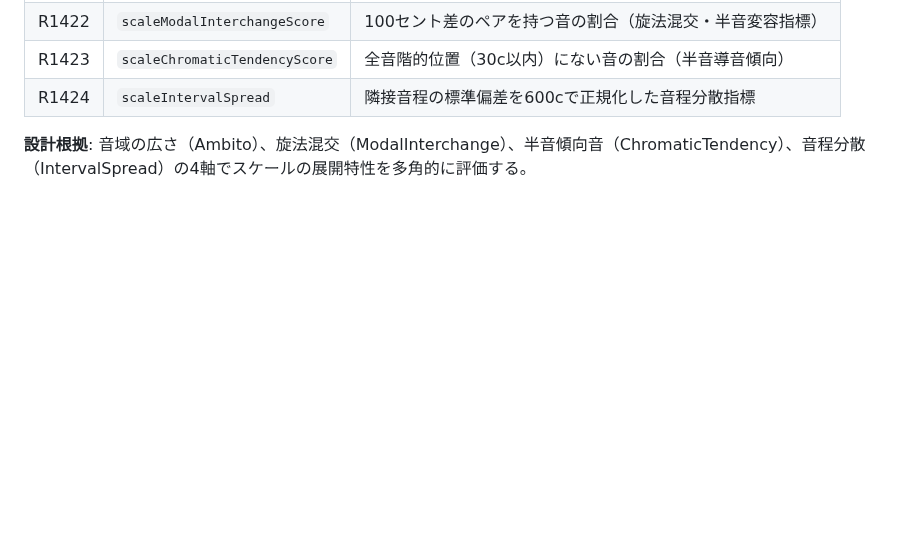
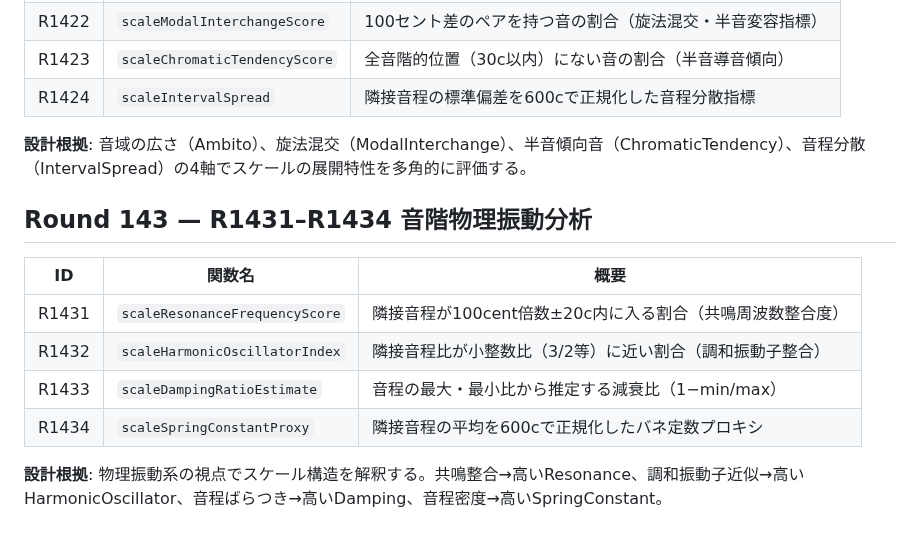
Before and after one commit to shizukutanaka/Ruri, a Markdown page: docs/qiita-zenn-improvements.md, the part around the change. GitHub-like rendering; blank space fills up the shorter version.

Commit message:
feat(core): Round143 R1431-R1434 音階物理振動分析 (共鳴/調和振動子/減衰比/バネ定数) + docs R142-R143

```diff
--- a/docs/qiita-zenn-improvements.md
+++ b/docs/qiita-zenn-improvements.md
@@ -1691,3 +1691,14 @@ k-meansクラスタリングによるピッチ空間の構造分析を行う4つ
 | R1424 | `scaleIntervalSpread` | 隣接音程の標準偏差を600cで正規化した音程分散指標 |
 
 **設計根拠**: 音域の広さ（Ambito）、旋法混交（ModalInterchange）、半音傾向音（ChromaticTendency）、音程分散（IntervalSpread）の4軸でスケールの展開特性を多角的に評価する。
+
+## Round 143 — R1431–R1434 音階物理振動分析
+
+| ID | 関数名 | 概要 |
+|----|--------|------|
+| R1431 | `scaleResonanceFrequencyScore` | 隣接音程が100cent倍数±20c内に入る割合（共鳴周波数整合度） |
+| R1432 | `scaleHarmonicOscillatorIndex` | 隣接音程比が小整数比（3/2等）に近い割合（調和振動子整合） |
+| R1433 | `scaleDampingRatioEstimate` | 音程の最大・最小比から推定する減衰比（1−min/max） |
+| R1434 | `scaleSpringConstantProxy` | 隣接音程の平均を600cで正規化したバネ定数プロキシ |
+
+**設計根拠**: 物理振動系の視点でスケール構造を解釈する。共鳴整合→高いResonance、調和振動子近似→高いHarmonicOscillator、音程ばらつき→高いDamping、音程密度→高いSpringConstant。
```
